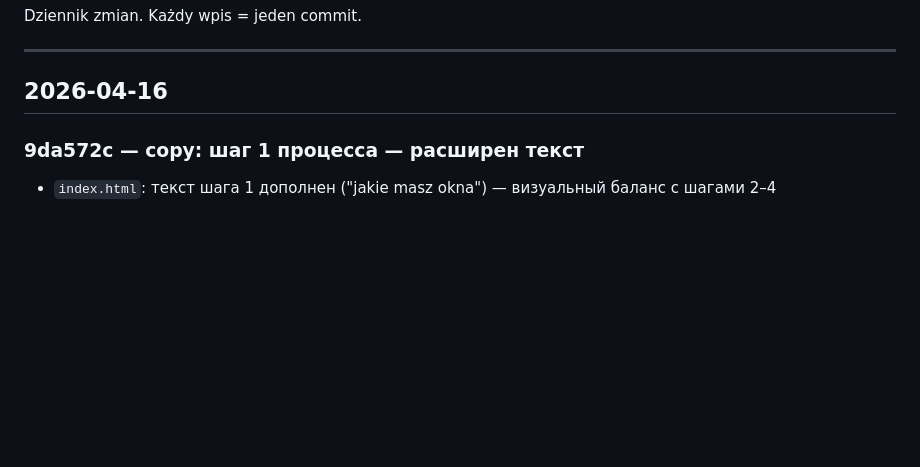
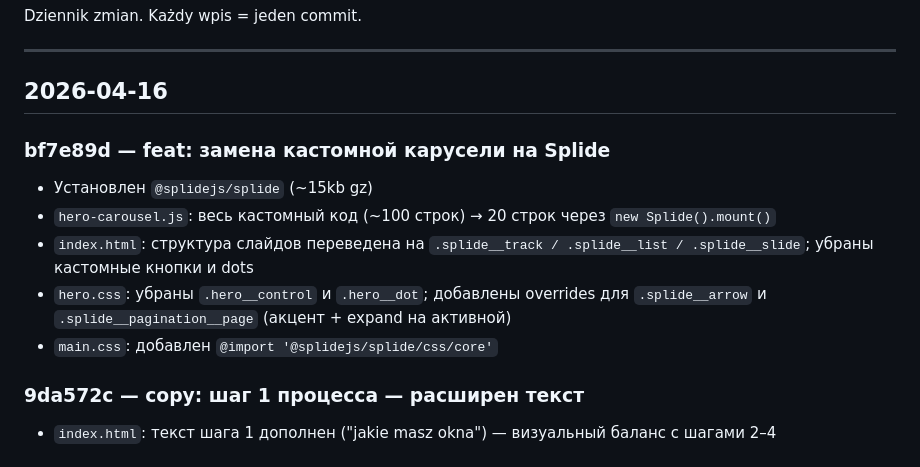
Before and after one commit to adminfavmotors/dmsolutions, a Markdown page: LOG.md, the part around the change. Drawn GitHub-style; blank space fills up the shorter version.

Commit message:
chore: обновление LOG.md
Co-Authored-By: Claude Sonnet 4.6 <noreply@anthropic.com>

```diff
--- a/LOG.md
+++ b/LOG.md
@@ -5,6 +5,13 @@ Dziennik zmian. Każdy wpis = jeden commit.
 ---
 
 ## 2026-04-16
+
+### bf7e89d — feat: замена кастомной карусели на Splide
+- Установлен `@splidejs/splide` (~15kb gz)
+- `hero-carousel.js`: весь кастомный код (~100 строк) → 20 строк через `new Splide().mount()`
+- `index.html`: структура слайдов переведена на `.splide__track / .splide__list / .splide__slide`; убраны кастомные кнопки и dots
+- `hero.css`: убраны `.hero__control` и `.hero__dot`; добавлены overrides для `.splide__arrow` и `.splide__pagination__page` (акцент + expand на активной)
+- `main.css`: добавлен `@import '@splidejs/splide/css/core'`
 
 ### 9da572c — copy: шаг 1 процесса — расширен текст
 - `index.html`: текст шага 1 дополнен ("jakie masz okna") — визуальный баланс с шагами 2–4
```
